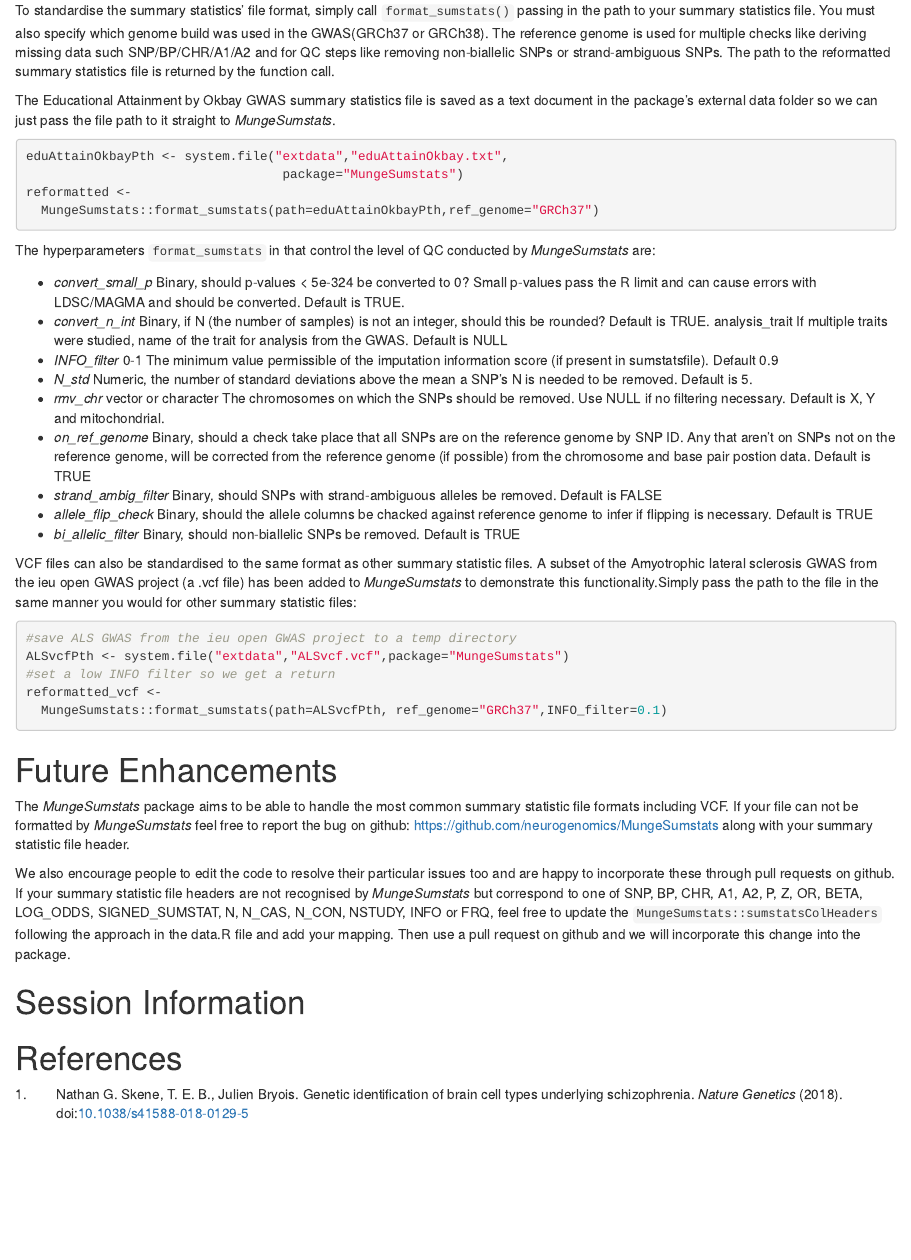
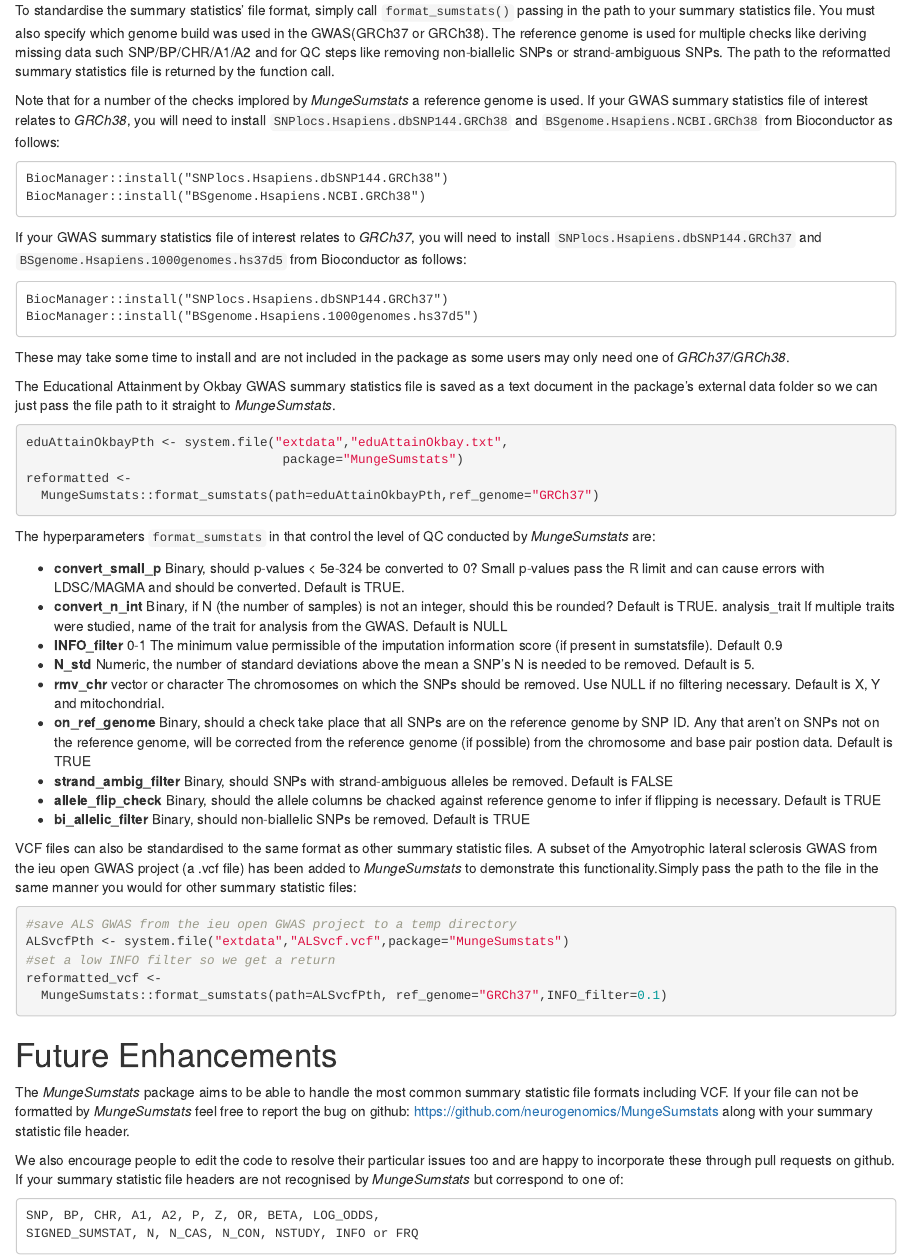
Before and after one commit to Al-Murphy/MungeSumstats, an R Markdown document (vignettes/MungeSumstats.Rmd): the page in a window 1100 px wide, from 2080 px down. Rendered offline with R 4.5, knitr and Pandoc, with nearby package versions; the code chunks are not run, so their results and figures are left out; drawn as R Markdown's standard HTML page in place of the format the file asks for.

Commit message:
Updating Vignette & website - 2

````diff
--- a/vignettes/MungeSumstats.Rmd
+++ b/vignettes/MungeSumstats.Rmd
@@ -156,6 +156,24 @@
 SNPs or strand-ambiguous SNPs. The path to the reformatted summary statistics
 file is returned by the function call.
 
+Note that for a number of the checks implored by *MungeSumstats* a reference
+genome is used. If your GWAS summary statistics file of interest relates to
+*GRCh38*, you will need to install `SNPlocs.Hsapiens.dbSNP144.GRCh38` and
+`BSgenome.Hsapiens.NCBI.GRCh38` from Bioconductor as follows:
+```
+BiocManager::install("SNPlocs.Hsapiens.dbSNP144.GRCh38")
+BiocManager::install("BSgenome.Hsapiens.NCBI.GRCh38")
+```
+If your GWAS summary statistics file of interest relates to *GRCh37*, you will
+need to install `SNPlocs.Hsapiens.dbSNP144.GRCh37` and
+`BSgenome.Hsapiens.1000genomes.hs37d5` from Bioconductor as follows:
+```
+BiocManager::install("SNPlocs.Hsapiens.dbSNP144.GRCh37")
+BiocManager::install("BSgenome.Hsapiens.1000genomes.hs37d5")
+```
+These may take some time to install and are not included in the package as some
+users may only need one of *GRCh37*/*GRCh38*.
+
 The Educational Attainment by Okbay GWAS summary statistics file is saved as a
 text document in the package's external data folder so we can just pass the file
 path to it straight to *MungeSumstats*.
@@ -170,16 +188,16 @@
 The hyperparameters `format_sumstats` in that control the level of QC conducted
 by *MungeSumstats* are:
 
-* *convert_small_p* Binary, should p-values < 5e-324 be converted to 0? Small p-values pass the R limit and can cause errors with LDSC/MAGMA and should be converted. Default is TRUE.
-* *convert_n_int* Binary, if N (the number of samples) is not an integer, should this be rounded? Default is TRUE.
+* **convert_small_p** Binary, should p-values < 5e-324 be converted to 0? Small p-values pass the R limit and can cause errors with LDSC/MAGMA and should be converted. Default is TRUE.
+* **convert_n_int** Binary, if N (the number of samples) is not an integer, should this be rounded? Default is TRUE.
 analysis_trait If multiple traits were studied, name of the trait for analysis from the GWAS. Default is NULL
-* *INFO_filter* 0-1 The minimum value permissible of the imputation information score (if present in sumstatsfile). Default 0.9
-* *N_std* Numeric, the number of standard deviations above the mean a SNP's N is needed to be removed. Default is 5.
-* *rmv_chr* vector or character The chromosomes on which the SNPs should be removed. Use NULL if no filtering necessary. Default is X, Y and mitochondrial.
-* *on_ref_genome* Binary, should a check take place that all SNPs are on the reference genome by SNP ID. Any that aren't on SNPs not on the reference genome, will be corrected from the reference genome (if possible) from the chromosome and base pair postion data. Default is TRUE
-* *strand_ambig_filter* Binary, should SNPs with strand-ambiguous alleles be removed. Default is FALSE
-* *allele_flip_check* Binary, should the allele columns be chacked against reference genome to infer if flipping is necessary. Default is TRUE
-* *bi_allelic_filter* Binary, should non-biallelic SNPs be removed. Default is TRUE
+* **INFO_filter** 0-1 The minimum value permissible of the imputation information score (if present in sumstatsfile). Default 0.9
+* **N_std** Numeric, the number of standard deviations above the mean a SNP's N is needed to be removed. Default is 5.
+* **rmv_chr** vector or character The chromosomes on which the SNPs should be removed. Use NULL if no filtering necessary. Default is X, Y and mitochondrial.
+* **on_ref_genome** Binary, should a check take place that all SNPs are on the reference genome by SNP ID. Any that aren't on SNPs not on the reference genome, will be corrected from the reference genome (if possible) from the chromosome and base pair postion data. Default is TRUE
+* **strand_ambig_filter** Binary, should SNPs with strand-ambiguous alleles be removed. Default is FALSE
+* **allele_flip_check** Binary, should the allele columns be chacked against reference genome to infer if flipping is necessary. Default is TRUE
+* **bi_allelic_filter** Binary, should non-biallelic SNPs be removed. Default is TRUE
 
 VCF files can also be standardised to the same format as other summary statistic
 files. A subset of the Amyotrophic lateral sclerosis GWAS from the ieu open GWAS
@@ -206,8 +224,7 @@
 We also encourage people to edit the code to resolve their particular issues
 too and are happy to incorporate these through pull requests on github. If your
 summary statistic file headers are not recognised by *MungeSumstats* but
-correspond to one of SNP, BP, CHR, A1, A2, P, Z, OR, BETA, LOG_ODDS,
-SIGNED_SUMSTAT, N, N_CAS, N_CON, NSTUDY, INFO or FRQ, feel free to update the
-`MungeSumstats::sumstatsColHeaders` following the approach in the data.R file
-and add your mapping. Then use a pull request on github and we will incorporate
-this change into the package.
+correspond to one of:
+```
+SNP, BP, CHR, A1, A2, P, Z, OR, BETA, LOG_ODDS,
+SIGNED_SUMSTAT, N, N_CAS, N_CON, NSTUDY, INFO or FRQ
````
Also changed, not shown: README.Rmd (+17 -0 lines), README.md, docs/pkgdown.yml, vignettes/MungeSumstats.Rmd (4 more changed lines), 43 other files.
